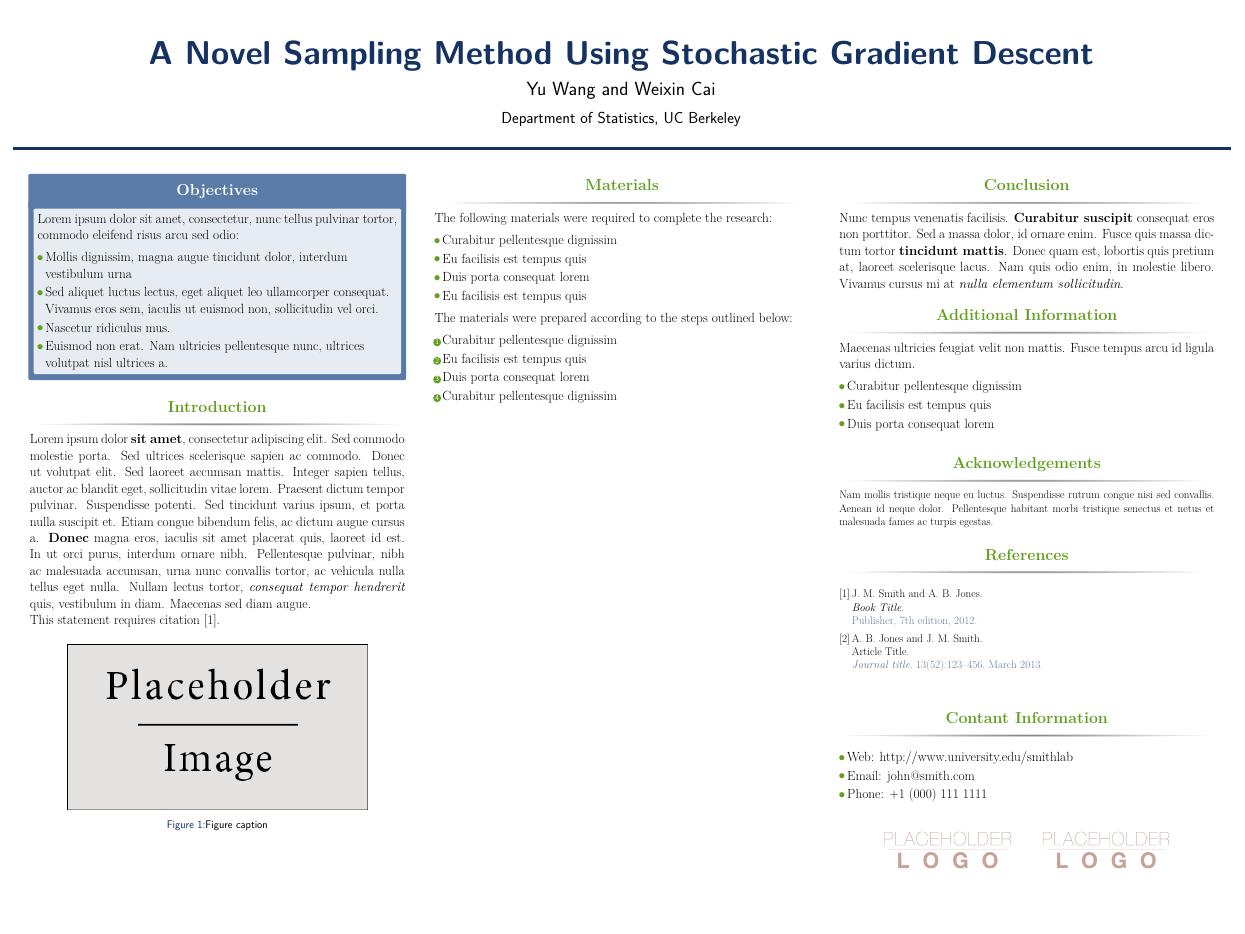
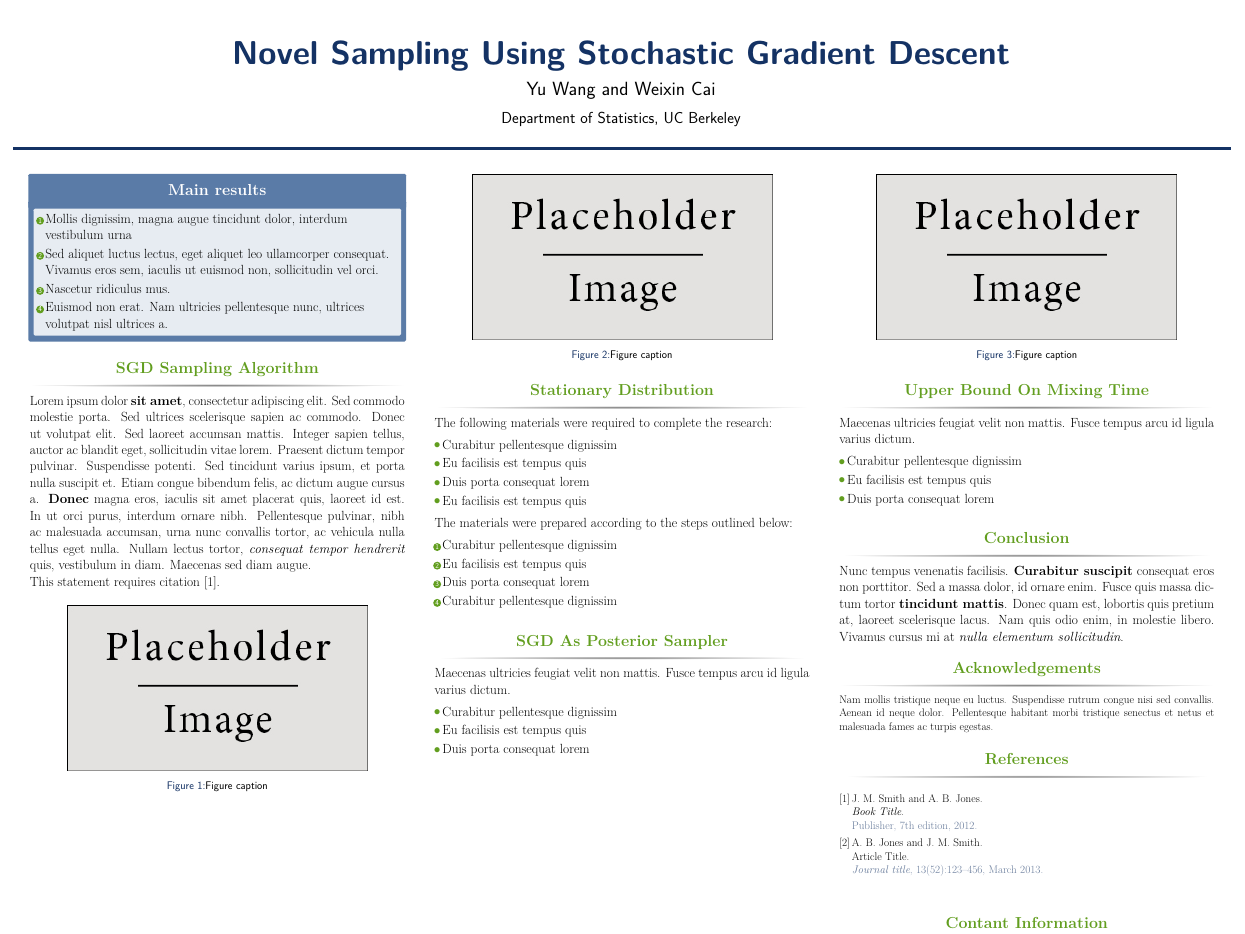
Before and after one commit to shifwang/STAT241_Final_Project, a LaTeX poster (poster/main.tex): the whole page. Compiled offline with pdfLaTeX.

Commit message:
poster layout complete

```diff
--- a/poster/main.tex
+++ b/poster/main.tex
@@ -59,14 +59,20 @@
 %-----------------------------------------------------------
 
 \usepackage{graphicx}  % Required for including images
-
 \usepackage{booktabs} % Top and bottom rules for tables
+\usepackage{amssymb}
+\usepackage{amsthm}
+\usepackage{amsmath}
+\usepackage{mathrsfs}
+\usepackage{algorithm}
+\usepackage{algorithmic}
+\usepackage{grffile}
 
 %----------------------------------------------------------------------------------------
 %	TITLE SECTION
 %----------------------------------------------------------------------------------------
 
-\title{A Novel Sampling Method Using Stochastic Gradient Descent} % Poster title
+\title{Novel Sampling Using Stochastic Gradient Descent} % Poster title
 
 \author{Yu Wang and Weixin Cai} % Author(s)
 
@@ -94,15 +100,16 @@
 %	OBJECTIVES
 %----------------------------------------------------------------------------------------
 
-\begin{alertblock}{Objectives}
+\begin{alertblock}{Main results}
 
-Lorem ipsum dolor sit amet, consectetur, nunc tellus pulvinar tortor, commodo eleifend risus arcu sed odio:
-\begin{itemize}
+% \centerline{ \bf{ Aim of study}}
+
+\begin{enumerate}
 \item Mollis dignissim, magna augue tincidunt dolor, interdum vestibulum urna
 \item Sed aliquet luctus lectus, eget aliquet leo ullamcorper consequat. Vivamus eros sem, iaculis ut euismod non, sollicitudin vel orci.
 \item Nascetur ridiculus mus.
 \item Euismod non erat. Nam ultricies pellentesque nunc, ultrices volutpat nisl ultrices a.
-\end{itemize}
+\end{enumerate}
 
 \end{alertblock}
 
@@ -110,7 +117,7 @@ Lorem ipsum dolor sit amet, consectetur, nunc tellus pulvinar tortor, commodo el
 %	INTRODUCTION
 %----------------------------------------------------------------------------------------
 
-\begin{block}{Introduction}
+\begin{block}{SGD Sampling Algorithm}
 
 Lorem ipsum dolor \textbf{sit amet}, consectetur adipiscing elit. Sed commodo molestie porta. Sed ultrices scelerisque sapien ac commodo. Donec ut volutpat elit. Sed laoreet accumsan mattis. Integer sapien tellus, auctor ac blandit eget, sollicitudin vitae lorem. Praesent dictum tempor pulvinar. Suspendisse potenti. Sed tincidunt varius ipsum, et porta nulla suscipit et. Etiam congue bibendum felis, ac dictum augue cursus a. \textbf{Donec} magna eros, iaculis sit amet placerat quis, laoreet id est. In ut orci purus, interdum ornare nibh. Pellentesque pulvinar, nibh ac malesuada accumsan, urna nunc convallis tortor, ac vehicula nulla tellus eget nulla. Nullam lectus tortor, \textit{consequat tempor hendrerit} quis, vestibulum in diam. Maecenas sed diam augue.
 
@@ -133,11 +140,19 @@ This statement requires citation \cite{Smith:2012qr}.
 
 \begin{column}{\onecolwid} % Begin a column which is two columns wide (column 2)
 
+%------------------------------------------------
+
+\begin{figure}
+\includegraphics[width=0.8\linewidth]{placeholder.jpg}
+\caption{Figure caption}
+\end{figure}
+
+
 %----------------------------------------------------------------------------------------
 %	MATERIALS
 %----------------------------------------------------------------------------------------
 
-\begin{block}{Materials}
+\begin{block}{Stationary Distribution}
 
 The following materials were required to complete the research:
 
@@ -159,6 +174,22 @@ The materials were prepared according to the steps outlined below:
 
 \end{block}
 
+
+%----------------------------------------------------------------------------------------
+%   ADDITIONAL INFORMATION
+%----------------------------------------------------------------------------------------
+
+\begin{block}{SGD As Posterior Sampler}
+
+Maecenas ultricies feugiat velit non mattis. Fusce tempus arcu id ligula varius dictum.
+\begin{itemize}
+\item Curabitur pellentesque dignissim
+\item Eu facilisis est tempus quis
+\item Duis porta consequat lorem
+\end{itemize}
+
+\end{block}
+
 %----------------------------------------------------------------------------------------
 
 \end{column} % End of the second column
@@ -167,6 +198,30 @@ The materials were prepared according to the steps outlined below:
 
 \begin{column}{\onecolwid} % The third column
 
+
+%------------------------------------------------
+
+\begin{figure}
+\includegraphics[width=0.8\linewidth]{placeholder.jpg}
+\caption{Figure caption}
+\end{figure}
+
+
+%----------------------------------------------------------------------------------------
+%   ADDITIONAL INFORMATION
+%----------------------------------------------------------------------------------------
+
+\begin{block}{Upper Bound On Mixing Time}
+
+Maecenas ultricies feugiat velit non mattis. Fusce tempus arcu id ligula varius dictum.
+\begin{itemize}
+\item Curabitur pellentesque dignissim
+\item Eu facilisis est tempus quis
+\item Duis porta consequat lorem
+\end{itemize}
+
+\end{block}
+
 %----------------------------------------------------------------------------------------
 %	CONCLUSION
 %----------------------------------------------------------------------------------------
@@ -174,21 +229,6 @@ The materials were prepared according to the steps outlined below:
 \begin{block}{Conclusion}
 
 Nunc tempus venenatis facilisis. \textbf{Curabitur suscipit} consequat eros non porttitor. Sed a massa dolor, id ornare enim. Fusce quis massa dictum tortor \textbf{tincidunt mattis}. Donec quam est, lobortis quis pretium at, laoreet scelerisque lacus. Nam quis odio enim, in molestie libero. Vivamus cursus mi at \textit{nulla elementum sollicitudin}.
-
-\end{block}
-
-%----------------------------------------------------------------------------------------
-%	ADDITIONAL INFORMATION
-%----------------------------------------------------------------------------------------
-
-\begin{block}{Additional Information}
-
-Maecenas ultricies feugiat velit non mattis. Fusce tempus arcu id ligula varius dictum.
-\begin{itemize}
-\item Curabitur pellentesque dignissim
-\item Eu facilisis est tempus quis
-\item Duis porta consequat lorem
-\end{itemize}
 
 \end{block}
 
@@ -224,19 +264,12 @@ Maecenas ultricies feugiat velit non mattis. Fusce tempus arcu id ligula varius
 \begin{block}{Contant Information}
 
 \begin{itemize}
-\item Web: \href{http://www.university.edu/smithlab}{http://www.university.edu/smithlab}
-\item Email: \href{mailto:john@smith.com}{john@smith.com}
-\item Phone: +1 (000) 111 1111
+\item Email: \href{mailto:wang.yu@berkeley.edu}{wang.yu@berkeley.edu}
+\item Email: \href{mailto:wcai@berkeley.edu}{wcai@berkeley.edu}
 \end{itemize}
 
 
 \end{block}
-
-\begin{center}
-\begin{tabular}{ccc}
-\includegraphics[width=0.4\linewidth]{logo.png} & \hfill & \includegraphics[width=0.4\linewidth]{logo.png}
-\end{tabular}
-\end{center}
 
 %----------------------------------------------------------------------------------------
 
```
